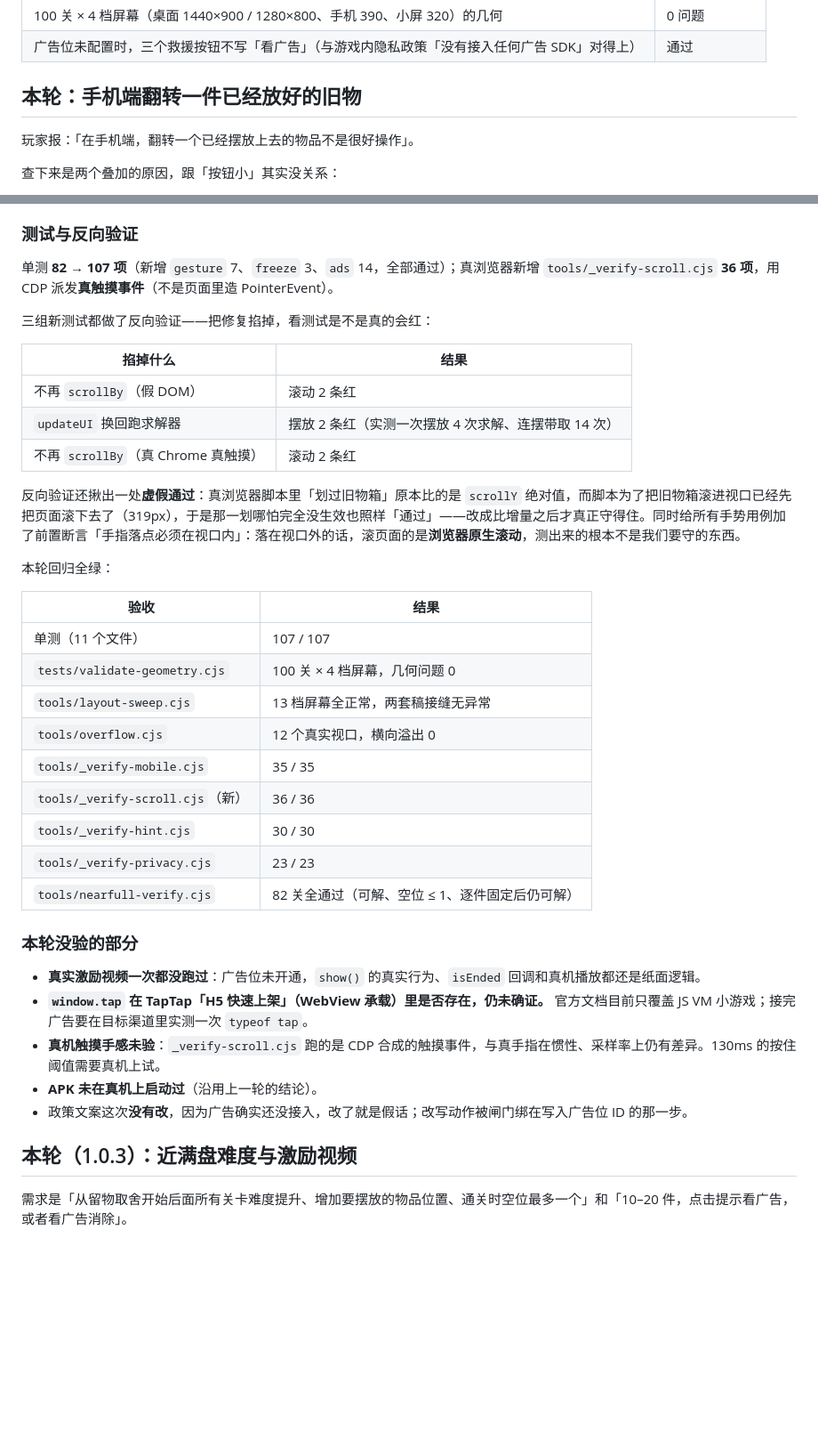
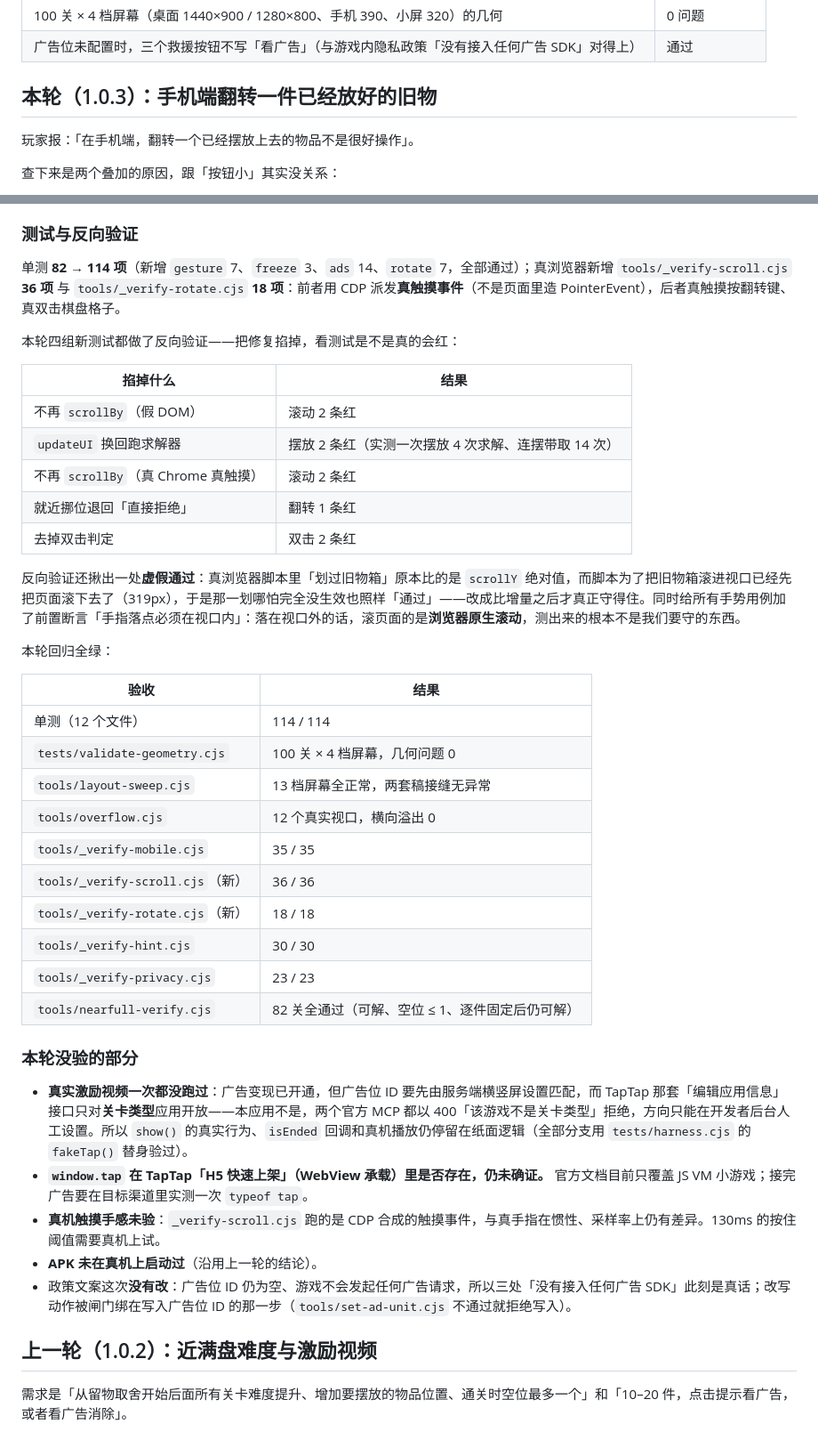
Before and after one commit to luffryfight/liuyige, a Markdown page: TEST_REPORT.md, 2 parts joined by grey strips. Shown at 89% size. Drawn GitHub-style; blank space fills up the shorter version.

Commit message:
修正文档：测试数改为 114 项，广告状态如实改为「变现已开通、广告位待设方向」
- README「当前限制」与 TEST_REPORT「本轮没验的部分」原写「广告位还没开通」，
  实际状态是变现已开通（check_ads_status 返回 1），但广告位 ID 要先由服务端
  横竖屏设置匹配，而编辑应用信息的接口只对关卡类型应用开放，本应用两个官方
  MCP 都被 400 拒绝，方向只能在开发者后台人工设置。
- TEST_REPORT 里的测试数从 107 更新为 114（补 rotate 7 与 _verify-rotate 18），
  「11 个文件」改「12 个文件」，回归表补 _verify-rotate 行。
- 节标题：最新一轮标「本轮（1.0.3）」，被升档脚本顺手改错的旧节退回「上一轮（1.0.2）」。
- TAPTAP_UPLOAD 的变现步骤补上「先设屏幕方向」这一步。

```diff
--- a/TEST_REPORT.md
+++ b/TEST_REPORT.md
@@ -81,7 +81,7 @@ node --test tests/core.test.cjs tests/polish.test.cjs tests/difficulty.test.cjs
 | 100 关 × 4 档屏幕（桌面 1440×900 / 1280×800、手机 390、小屏 320）的几何 | 0 问题 |
 | 广告位未配置时，三个救援按钮不写「看广告」（与游戏内隐私政策「没有接入任何广告 SDK」对得上） | 通过 |
 
-## 本轮：手机端翻转一件已经放好的旧物
+## 本轮（1.0.3）：手机端翻转一件已经放好的旧物
 
 玩家报：「在手机端，翻转一个已经摆放上去的物品不是很好操作」。
 
@@ -194,15 +194,17 @@ node --test tests/core.test.cjs tests/polish.test.cjs tests/difficulty.test.cjs
 
 ### 测试与反向验证
 
-单测 **82 → 107 项**（新增 `gesture` 7、`freeze` 3、`ads` 14，全部通过）；真浏览器新增 `tools/_verify-scroll.cjs` **36 项**，用 CDP 派发**真触摸事件**（不是页面里造 PointerEvent）。
+单测 **82 → 114 项**（新增 `gesture` 7、`freeze` 3、`ads` 14、`rotate` 7，全部通过）；真浏览器新增 `tools/_verify-scroll.cjs` **36 项** 与 `tools/_verify-rotate.cjs` **18 项**：前者用 CDP 派发**真触摸事件**（不是页面里造 PointerEvent），后者真触摸按翻转键、真双击棋盘格子。
 
-三组新测试都做了反向验证——把修复掐掉，看测试是不是真的会红：
+本轮四组新测试都做了反向验证——把修复掐掉，看测试是不是真的会红：
 
 | 掐掉什么 | 结果 |
 |---|---|
 | 不再 `scrollBy`（假 DOM） | 滚动 2 条红 |
 | `updateUI` 换回跑求解器 | 摆放 2 条红（实测一次摆放 4 次求解、连摆带取 14 次） |
 | 不再 `scrollBy`（真 Chrome 真触摸） | 滚动 2 条红 |
+| 就近挪位退回「直接拒绝」 | 翻转 1 条红 |
+| 去掉双击判定 | 双击 2 条红 |
 
 反向验证还揪出一处**虚假通过**：真浏览器脚本里「划过旧物箱」原本比的是 `scrollY` 绝对值，而脚本为了把旧物箱滚进视口已经先把页面滚下去了（319px），于是那一划哪怕完全没生效也照样「通过」——改成比增量之后才真正守得住。同时给所有手势用例加了前置断言「手指落点必须在视口内」：落在视口外的话，滚页面的是**浏览器原生滚动**，测出来的根本不是我们要守的东西。
 
@@ -210,25 +212,26 @@ node --test tests/core.test.cjs tests/polish.test.cjs tests/difficulty.test.cjs
 
 | 验收 | 结果 |
 |---|---|
-| 单测（11 个文件） | 107 / 107 |
+| 单测（12 个文件） | 114 / 114 |
 | `tests/validate-geometry.cjs` | 100 关 × 4 档屏幕，几何问题 0 |
 | `tools/layout-sweep.cjs` | 13 档屏幕全正常，两套稿接缝无异常 |
 | `tools/overflow.cjs` | 12 个真实视口，横向溢出 0 |
 | `tools/_verify-mobile.cjs` | 35 / 35 |
 | `tools/_verify-scroll.cjs`（新） | 36 / 36 |
+| `tools/_verify-rotate.cjs`（新） | 18 / 18 |
 | `tools/_verify-hint.cjs` | 30 / 30 |
 | `tools/_verify-privacy.cjs` | 23 / 23 |
 | `tools/nearfull-verify.cjs` | 82 关全通过（可解、空位 ≤ 1、逐件固定后仍可解） |
 
 ### 本轮没验的部分
 
-- **真实激励视频一次都没跑过**：广告位未开通，`show()` 的真实行为、`isEnded` 回调和真机播放都还是纸面逻辑。
+- **真实激励视频一次都没跑过**：广告变现已开通，但广告位 ID 要先由服务端横竖屏设置匹配，而 TapTap 那套「编辑应用信息」接口只对**关卡类型**应用开放——本应用不是，两个官方 MCP 都以 400「该游戏不是关卡类型」拒绝，方向只能在开发者后台人工设置。所以 `show()` 的真实行为、`isEnded` 回调和真机播放仍停留在纸面逻辑（全部分支用 `tests/harness.cjs` 的 `fakeTap()` 替身验过）。
 - **`window.tap` 在 TapTap「H5 快速上架」（WebView 承载）里是否存在，仍未确证。** 官方文档目前只覆盖 JS VM 小游戏；接完广告要在目标渠道里实测一次 `typeof tap`。
 - **真机触摸手感未验**：`_verify-scroll.cjs` 跑的是 CDP 合成的触摸事件，与真手指在惯性、采样率上仍有差异。130ms 的按住阈值需要真机上试。
 - **APK 未在真机上启动过**（沿用上一轮的结论）。
-- 政策文案这次**没有改**，因为广告确实还没接入，改了就是假话；改写动作被闸门绑在写入广告位 ID 的那一步。
+- 政策文案这次**没有改**：广告位 ID 仍为空、游戏不会发起任何广告请求，所以三处「没有接入任何广告 SDK」此刻是真话；改写动作被闸门绑在写入广告位 ID 的那一步（`tools/set-ad-unit.cjs` 不通过就拒绝写入）。
 
-## 本轮（1.0.3）：近满盘难度与激励视频
+## 上一轮（1.0.2）：近满盘难度与激励视频
 
 需求是「从留物取舍开始后面所有关卡难度提升、增加要摆放的物品位置、通关时空位最多一个」和「10–20 件，点击提示看广告，或者看广告消除」。
 
```
Also changed, not shown: other parts of TEST_REPORT.md (+1 -1 lines), README.md (+1 -1 lines), TAPTAP_UPLOAD.md (+1 -1 lines).
